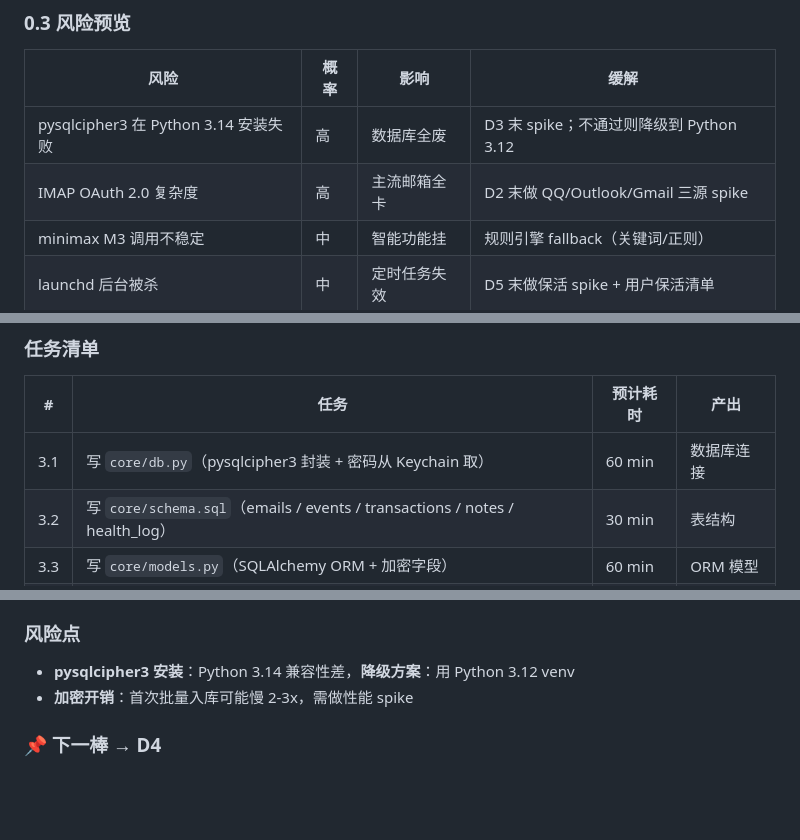
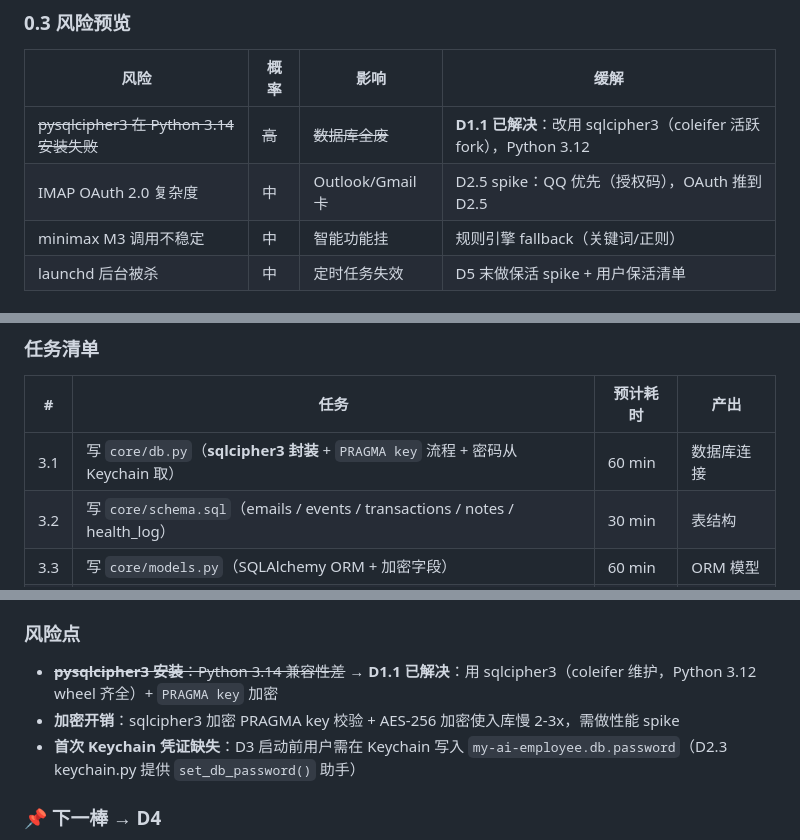
Before and after one commit to MrsP-W/PRY-1, a Markdown page: docs/week1-mvp.md, 3 parts joined by grey strips. Drawn GitHub-style; blank space fills up the shorter version.

Commit message:
docs(D1.1.1): 同步 week1-mvp.md 风险表/任务/风险点 — 清 pysqlcipher3/Python 3.14 旧决策

```diff
--- a/docs/week1-mvp.md
+++ b/docs/week1-mvp.md
@@ -34,8 +34,8 @@
 
 | 风险 | 概率 | 影响 | 缓解 |
 |------|------|------|------|
-| pysqlcipher3 在 Python 3.14 安装失败 | 高 | 数据库全废 | D3 末 spike；不通过则降级到 Python 3.12 |
-| IMAP OAuth 2.0 复杂度 | 高 | 主流邮箱全卡 | D2 末做 QQ/Outlook/Gmail 三源 spike |
+| ~~pysqlcipher3 在 Python 3.14 安装失败~~ | ~~高~~ | ~~数据库全废~~ | **D1.1 已解决**：改用 sqlcipher3（coleifer 活跃 fork），Python 3.12 |
+| IMAP OAuth 2.0 复杂度 | 中 | Outlook/Gmail 卡 | D2.5 spike：QQ 优先（授权码），OAuth 推到 D2.5 |
 | minimax M3 调用不稳定 | 中 | 智能功能挂 | 规则引擎 fallback（关键词/正则）|
 | launchd 后台被杀 | 中 | 定时任务失效 | D5 末做保活 spike + 用户保活清单 |
 
@@ -191,7 +191,7 @@ SQLite 加密 schema + IMAP 邮件入库 + 检索能力。
 
 | # | 任务 | 预计耗时 | 产出 |
 |---|------|----------|------|
-| 3.1 | 写 `core/db.py`（pysqlcipher3 封装 + 密码从 Keychain 取）| 60 min | 数据库连接 |
+| 3.1 | 写 `core/db.py`（**sqlcipher3 封装** + `PRAGMA key` 流程 + 密码从 Keychain 取）| 60 min | 数据库连接 |
 | 3.2 | 写 `core/schema.sql`（emails / events / transactions / notes / health_log）| 30 min | 表结构 |
 | 3.3 | 写 `core/models.py`（SQLAlchemy ORM + 加密字段）| 60 min | ORM 模型 |
 | 3.4 | 写 `core/migrations/`（alembic 初始化 + 首次迁移）| 30 min | 迁移框架 |
@@ -212,8 +212,9 @@ SQLite 加密 schema + IMAP 邮件入库 + 检索能力。
 
 ### 风险点
 
-- **pysqlcipher3 安装**：Python 3.14 兼容性差，**降级方案**：用 Python 3.12 venv
-- **加密开销**：首次批量入库可能慢 2-3x，需做性能 spike
+- ~~**pysqlcipher3 安装**：Python 3.14 兼容性差~~ → **D1.1 已解决**：用 sqlcipher3（coleifer 维护，Python 3.12 wheel 齐全）+ `PRAGMA key` 加密
+- **加密开销**：sqlcipher3 加密 PRAGMA key 校验 + AES-256 加密使入库慢 2-3x，需做性能 spike
+- **首次 Keychain 凭证缺失**：D3 启动前用户需在 Keychain 写入 `my-ai-employee.db.password`（D2.3 keychain.py 提供 `set_db_password()` 助手）
 
 ### 📌 下一棒 → D4
 
```
